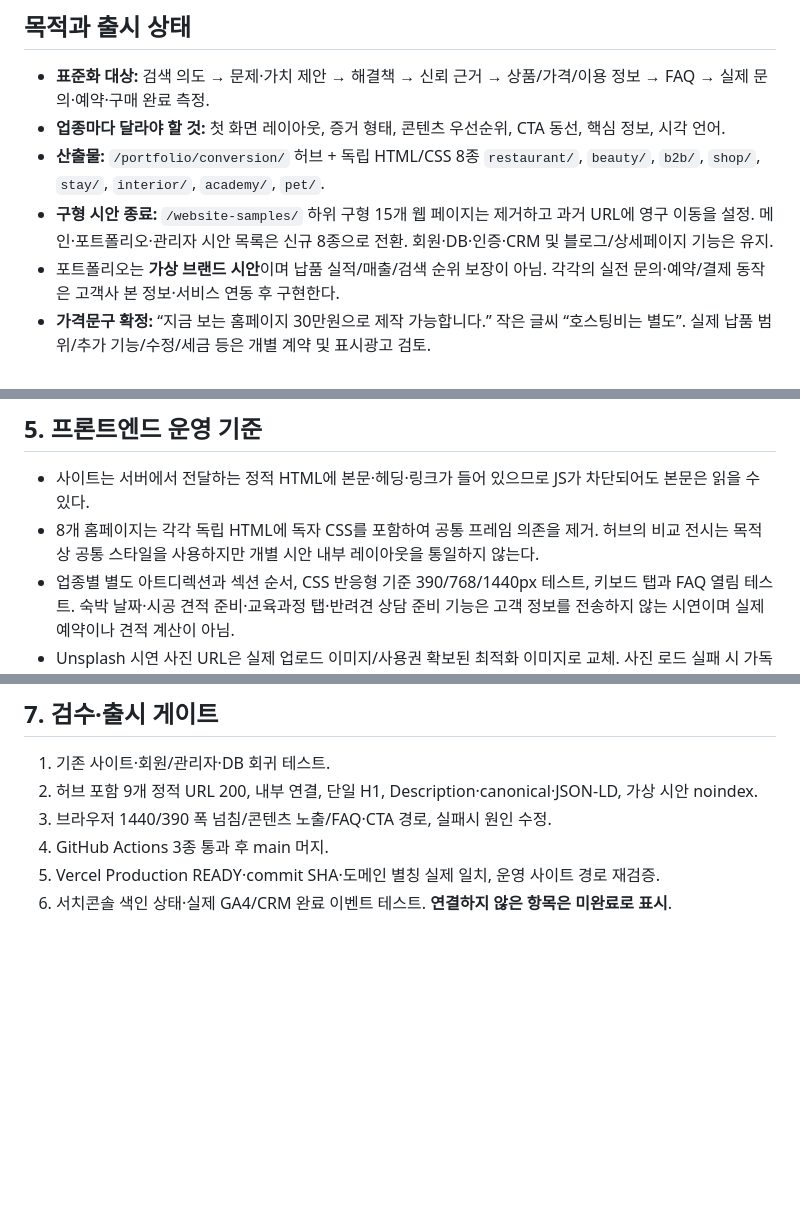
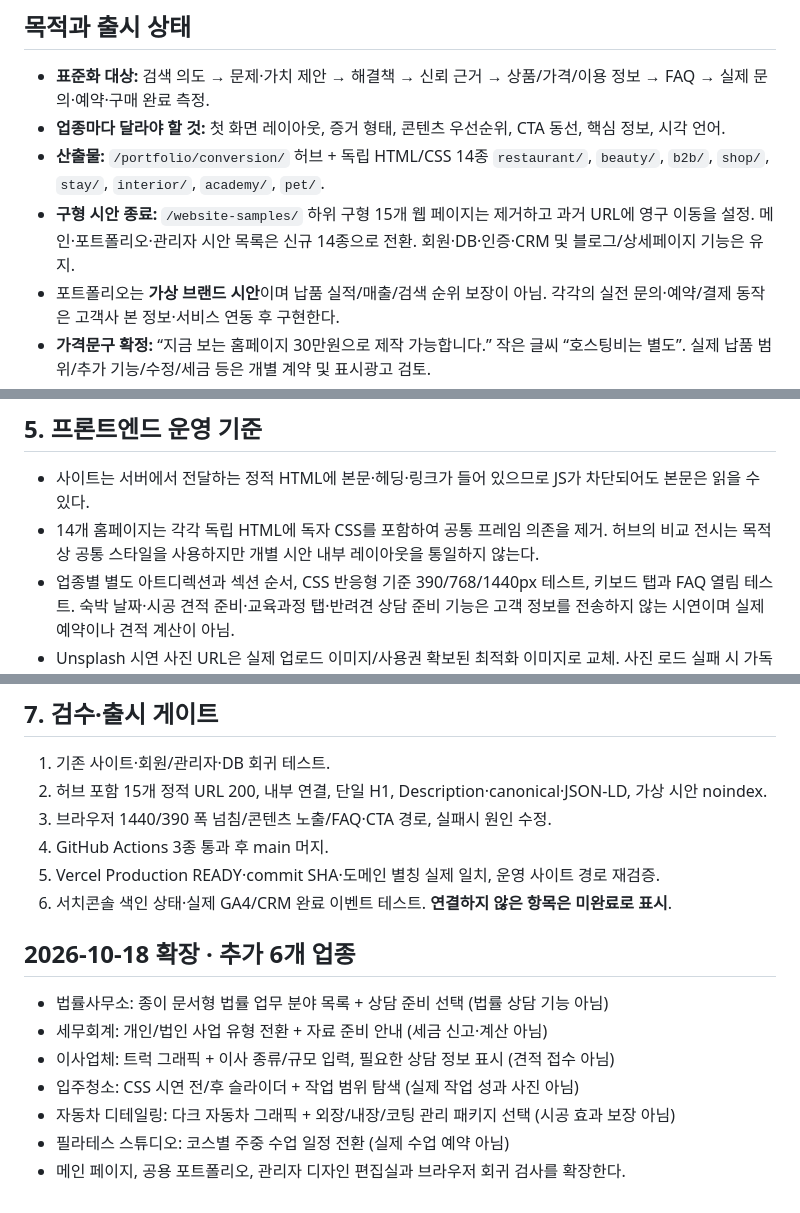
Before and after one commit to goldeye24-hub/momentum, a Markdown page: docs/conversion-portfolio-master-v2.md, 3 parts joined by grey strips. GitHub-like rendering; blank space fills up the shorter version.

Commit message:
Reflect expanded fourteen-industry portfolio throughout main navigation, editor and master design spec

```diff
--- a/docs/conversion-portfolio-master-v2.md
+++ b/docs/conversion-portfolio-master-v2.md
@@ -3,8 +3,8 @@
 ## 목적과 출시 상태
 - **표준화 대상:** 검색 의도 → 문제·가치 제안 → 해결책 → 신뢰 근거 → 상품/가격/이용 정보 → FAQ → 실제 문의·예약·구매 완료 측정.
 - **업종마다 달라야 할 것:** 첫 화면 레이아웃, 증거 형태, 콘텐츠 우선순위, CTA 동선, 핵심 정보, 시각 언어.
-- **산출물:** `/portfolio/conversion/` 허브 + 독립 HTML/CSS 8종 `restaurant/`, `beauty/`, `b2b/`, `shop/`, `stay/`, `interior/`, `academy/`, `pet/`.
-- **구형 시안 종료:** `/website-samples/` 하위 구형 15개 웹 페이지는 제거하고 과거 URL에 영구 이동을 설정. 메인·포트폴리오·관리자 시안 목록은 신규 8종으로 전환. 회원·DB·인증·CRM 및 블로그/상세페이지 기능은 유지.
+- **산출물:** `/portfolio/conversion/` 허브 + 독립 HTML/CSS 14종 `restaurant/`, `beauty/`, `b2b/`, `shop/`, `stay/`, `interior/`, `academy/`, `pet/`.
+- **구형 시안 종료:** `/website-samples/` 하위 구형 15개 웹 페이지는 제거하고 과거 URL에 영구 이동을 설정. 메인·포트폴리오·관리자 시안 목록은 신규 14종으로 전환. 회원·DB·인증·CRM 및 블로그/상세페이지 기능은 유지.
 - 포트폴리오는 **가상 브랜드 시안**이며 납품 실적/매출/검색 순위 보장이 아님. 각각의 실전 문의·예약/결제 동작은 고객사 본 정보·서비스 연동 후 구현한다.
 - **가격문구 확정:** “지금 보는 홈페이지 30만원으로 제작 가능합니다.” 작은 글씨 “호스팅비는 별도”. 실제 납품 범위/추가 기능/수정/세금 등은 개별 계약 및 표시광고 검토.
 - 코드 작성 ≠ Vercel 운영 배포. 변경 PR 검사 통과 및 운영 실측을 구분한다.
@@ -49,7 +49,7 @@
 
 ## 5. 프론트엔드 운영 기준
 - 사이트는 서버에서 전달하는 정적 HTML에 본문·헤딩·링크가 들어 있으므로 JS가 차단되어도 본문은 읽을 수 있다.
-- 8개 홈페이지는 각각 독립 HTML에 독자 CSS를 포함하여 공통 프레임 의존을 제거. 허브의 비교 전시는 목적상 공통 스타일을 사용하지만 개별 시안 내부 레이아웃을 통일하지 않는다.
+- 14개 홈페이지는 각각 독립 HTML에 독자 CSS를 포함하여 공통 프레임 의존을 제거. 허브의 비교 전시는 목적상 공통 스타일을 사용하지만 개별 시안 내부 레이아웃을 통일하지 않는다.
 - 업종별 별도 아트디렉션과 섹션 순서, CSS 반응형 기준 390/768/1440px 테스트, 키보드 탭과 FAQ 열림 테스트. 숙박 날짜·시공 견적 준비·교육과정 탭·반려견 상담 준비 기능은 고객 정보를 전송하지 않는 시연이며 실제 예약이나 견적 계산이 아님.
 - Unsplash 시연 사진 URL은 실제 업로드 이미지/사용권 확보된 최적화 이미지로 교체. 사진 로드 실패 시 가독성이 유지되어야 한다.
 - 고객 개인정보를 받는 실제 문의는 기존 모멘텀 문의 폼과 CRM을 재사용한다. 가상 브랜드 시안의 가짜 폼/가짜 구매 CTA를 만들지 않는다.
@@ -68,8 +68,17 @@
 
 ## 7. 검수·출시 게이트
 1. 기존 사이트·회원/관리자·DB 회귀 테스트.
-2. 허브 포함 9개 정적 URL 200, 내부 연결, 단일 H1, Description·canonical·JSON-LD, 가상 시안 noindex.
+2. 허브 포함 15개 정적 URL 200, 내부 연결, 단일 H1, Description·canonical·JSON-LD, 가상 시안 noindex.
 3. 브라우저 1440/390 폭 넘침/콘텐츠 노출/FAQ·CTA 경로, 실패시 원인 수정.
 4. GitHub Actions 3종 통과 후 main 머지.
 5. Vercel Production READY·commit SHA·도메인 별칭 실제 일치, 운영 사이트 경로 재검증.
 6. 서치콘솔 색인 상태·실제 GA4/CRM 완료 이벤트 테스트. **연결하지 않은 항목은 미완료로 표시**.
+
+## 2026-10-18 확장 · 추가 6개 업종
+- 법률사무소: 종이 문서형 법률 업무 분야 목록 + 상담 준비 선택 (법률 상담 기능 아님)
+- 세무회계: 개인/법인 사업 유형 전환 + 자료 준비 안내 (세금 신고·계산 아님)
+- 이사업체: 트럭 그래픽 + 이사 종류/규모 입력, 필요한 상담 정보 표시 (견적 접수 아님)
+- 입주청소: CSS 시연 전/후 슬라이더 + 작업 범위 탐색 (실제 작업 성과 사진 아님)
+- 자동차 디테일링: 다크 자동차 그래픽 + 외장/내장/코팅 관리 패키지 선택 (시공 효과 보장 아님)
+- 필라테스 스튜디오: 코스별 주중 수업 일정 전환 (실제 수업 예약 아님)
+- 메인 페이지, 공용 포트폴리오, 관리자 디자인 편집실과 브라우저 회귀 검사를 확장한다.
```
